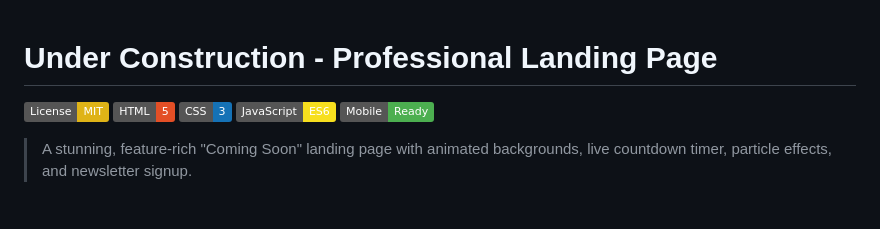
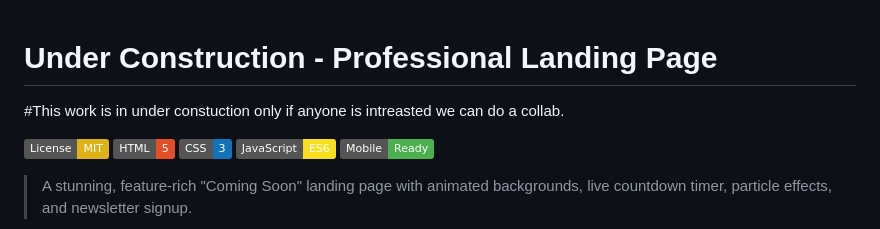
Before and after one commit to GAGANANAIR/Under-connstruction, a Markdown page: README.md, the part around the change. Rendered like a GitHub page; badges without logos; blank space fills up the shorter version.

```diff
--- a/README.md
+++ b/README.md
@@ -1,4 +1,6 @@
 # Under Construction - Professional Landing Page
+
+#This work is in under constuction  only if anyone is intreasted we can do a collab.
 
 [![License: MIT](https://img.shields.io/badge/License-MIT-yellow.svg)](LICENSE)
 [![HTML5](https://img.shields.io/badge/HTML-5-E34F26.svg)]()
```
